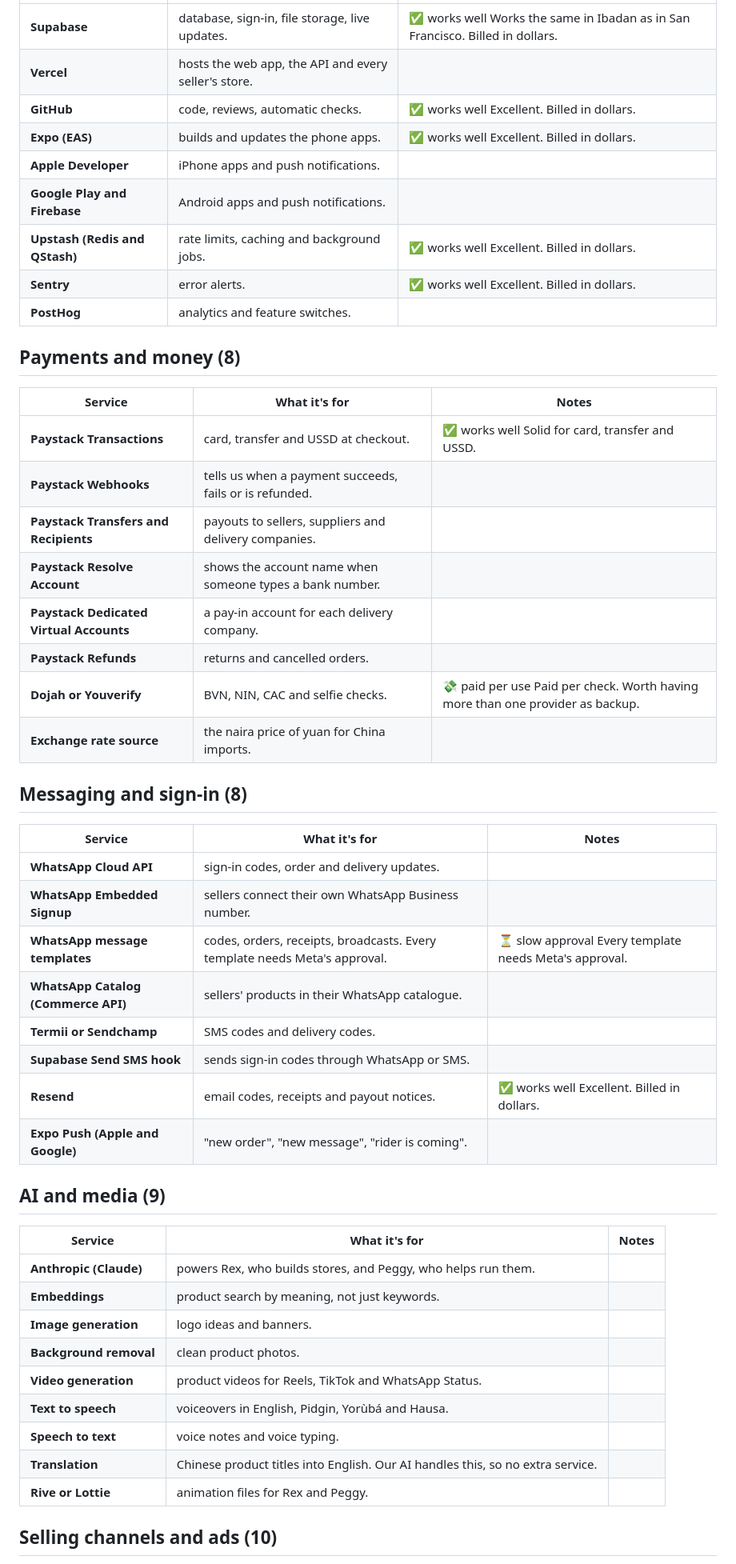
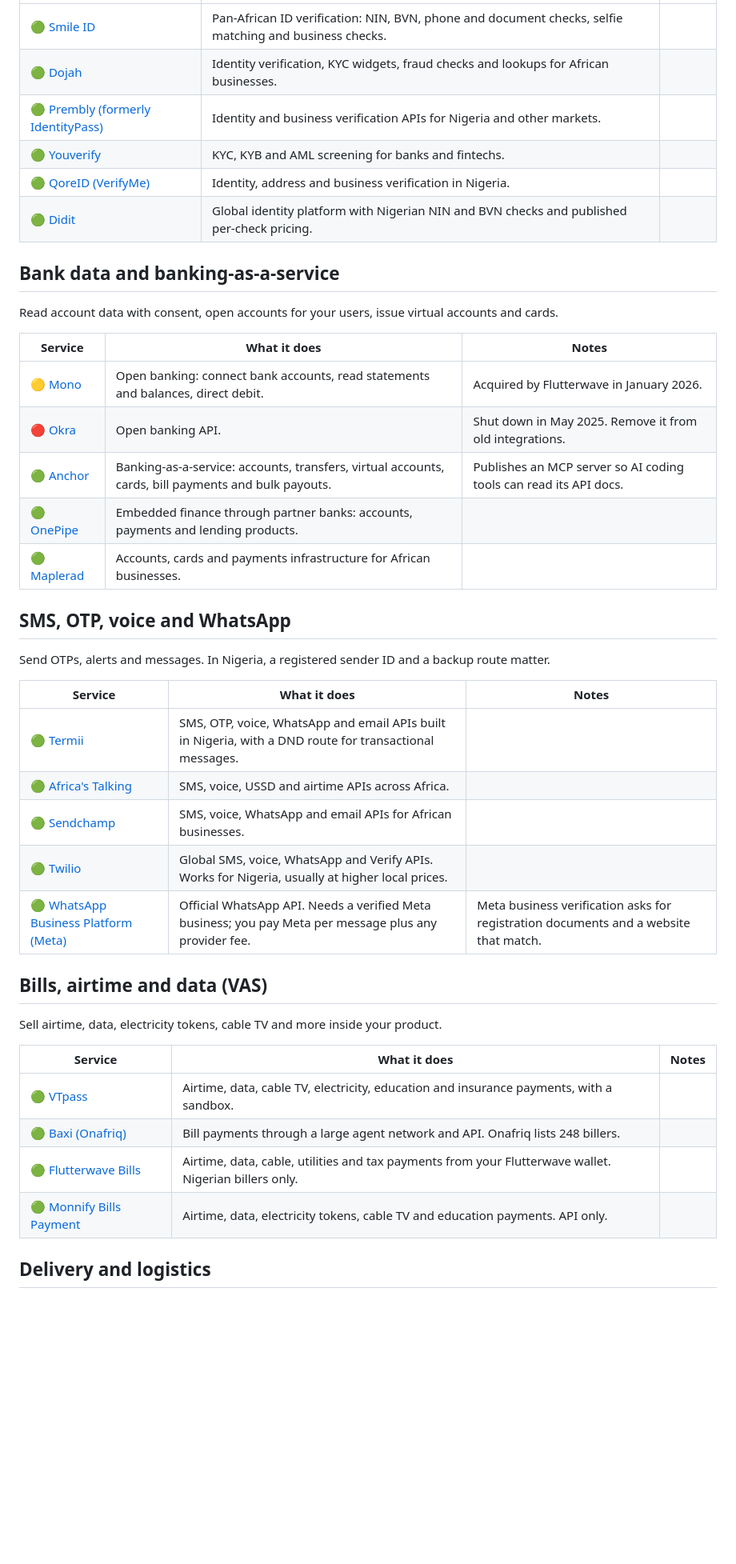
Before and after one commit to tiwalade-joanna-okedara/naija-api-directory, a Markdown page: README.md, the part around one of its changes. Shown at 80% size. GitHub-like rendering; blank space fills up the shorter version.

```diff
--- a/README.md
+++ b/README.md
@@ -31,53 +39,45 @@ Status key: ✅ works well · ⏳ slow approval · 💸 paid per use · 🚫 clo
 |---|---|---|
-| **Supabase** | database, sign-in, file storage, live updates. | ✅ works well Works the same in Ibadan as in San Francisco. Billed in dollars. |
-| **Vercel** | hosts the web app, the API and every seller's store. |  |
-| **GitHub** | code, reviews, automatic checks. | ✅ works well Excellent. Billed in dollars. |
-| **Expo (EAS)** | builds and updates the phone apps. | ✅ works well Excellent. Billed in dollars. |
-| **Apple Developer** | iPhone apps and push notifications. |  |
-| **Google Play and Firebase** | Android apps and push notifications. |  |
-| **Upstash (Redis and QStash)** | rate limits, caching and background jobs. | ✅ works well Excellent. Billed in dollars. |
-| **Sentry** | error alerts. | ✅ works well Excellent. Billed in dollars. |
-| **PostHog** | analytics and feature switches. |  |
+| 🟢 [Smile ID](https://usesmileid.com) | Pan-African ID verification: NIN, BVN, phone and document checks, selfie matching and business checks. |  |
+| 🟢 [Dojah](https://dojah.io) | Identity verification, KYC widgets, fraud checks and lookups for African businesses. |  |
+| 🟢 [Prembly (formerly IdentityPass)](https://prembly.com) | Identity and business verification APIs for Nigeria and other markets. |  |
+| 🟢 [Youverify](https://youverify.co) | KYC, KYB and AML screening for banks and fintechs. |  |
+| 🟢 [QoreID (VerifyMe)](https://qoreid.com) | Identity, address and business verification in Nigeria. |  |
+| 🟢 [Didit](https://didit.me) | Global identity platform with Nigerian NIN and BVN checks and published per-check pricing. |  |
 
-## Payments and money (8)
+## Bank data and banking-as-a-service
 
-| Service | What it's for | Notes |
+Read account data with consent, open accounts for your users, issue virtual accounts and cards.
+
+| Service | What it does | Notes |
 |---|---|---|
-| **Paystack Transactions** | card, transfer and USSD at checkout. | ✅ works well Solid for card, transfer and USSD. |
-| **Paystack Webhooks** | tells us when a payment succeeds, fails or is refunded. |  |
-| **Paystack Transfers and Recipients** | payouts to sellers, suppliers and delivery companies. |  |
-| **Paystack Resolve Account** | shows the account name when someone types a bank number. |  |
-| **Paystack Dedicated Virtual Accounts** | a pay-in account for each delivery company. |  |
-| **Paystack Refunds** | returns and cancelled orders. |  |
-| **Dojah or Youverify** | BVN, NIN, CAC and selfie checks. | 💸 paid per use Paid per check. Worth having more than one provider as backup. |
-| **Exchange rate source** | the naira price of yuan for China imports. |  |
+| 🟡 [Mono](https://mono.co) | Open banking: connect bank accounts, read statements and balances, direct debit. | Acquired by Flutterwave in January 2026. |
+| 🔴 [Okra](https://okra.ng) | Open banking API. | Shut down in May 2025. Remove it from old integrations. |
+| 🟢 [Anchor](https://getanchor.co) | Banking-as-a-service: accounts, transfers, virtual accounts, cards, bill payments and bulk payouts. | Publishes an MCP server so AI coding tools can read its API docs. |
+| 🟢 [OnePipe](https://onepipe.io) | Embedded finance through partner banks: accounts, payments and lending products. |  |
+| 🟢 [Maplerad](https://maplerad.com) | Accounts, cards and payments infrastructure for African businesses. |  |
 
-## Messaging and sign-in (8)
+## SMS, OTP, voice and WhatsApp
 
-| Service | What it's for | Notes |
+Send OTPs, alerts and messages. In Nigeria, a registered sender ID and a backup route matter.
+
+| Service | What it does | Notes |
 |---|---|---|
-| **WhatsApp Cloud API** | sign-in codes, order and delivery updates. |  |
-| **WhatsApp Embedded Signup** | sellers connect their own WhatsApp Business number. |  |
-| **WhatsApp message templates** | codes, orders, receipts, broadcasts. Every template needs Meta's approval. | ⏳ slow approval Every template needs Meta's approval. |
-| **WhatsApp Catalog (Commerce API)** | sellers' products in their WhatsApp catalogue. |  |
-| **Termii or Sendchamp** | SMS codes and delivery codes. |  |
-| **Supabase Send SMS hook** | sends sign-in codes through WhatsApp or SMS. |  |
-| **Resend** | email codes, receipts and payout notices. | ✅ works well Excellent. Billed in dollars. |
-| **Expo Push (Apple and Google)** | "new order", "new message", "rider is coming". |  |
+| 🟢 [Termii](https://termii.com) | SMS, OTP, voice, WhatsApp and email APIs built in Nigeria, with a DND route for transactional messages. |  |
+| 🟢 [Africa's Talking](https://africastalking.com) | SMS, voice, USSD and airtime APIs across Africa. |  |
+| 🟢 [Sendchamp](https://sendchamp.com) | SMS, voice, WhatsApp and email APIs for African businesses. |  |
+| 🟢 [Twilio](https://www.twilio.com) | Global SMS, voice, WhatsApp and Verify APIs. Works for Nigeria, usually at higher local prices. |  |
+| 🟢 [WhatsApp Business Platform (Meta)](https://developers.facebook.com/docs/whatsapp) | Official WhatsApp API. Needs a verified Meta business; you pay Meta per message plus any provider fee. | Meta business verification asks for registration documents and a website that match. |
 
-## AI and media (9)
+## Bills, airtime and data (VAS)
 
-| Service | What it's for | Notes |
+Sell airtime, data, electricity tokens, cable TV and more inside your product.
+
+| Service | What it does | Notes |
 |---|---|---|
-| **Anthropic (Claude)** | powers Rex, who builds stores, and Peggy, who helps run them. |  |
-| **Embeddings** | product search by meaning, not just keywords. |  |
-| **Image generation** | logo ideas and banners. |  |
-| **Background removal** | clean product photos. |  |
-| **Video generation** | product videos for Reels, TikTok and WhatsApp Status. |  |
-| **Text to speech** | voiceovers in English, Pidgin, Yorùbá and Hausa. |  |
-| **Speech to text** | voice notes and voice typing. |  |
-| **Translation** | Chinese product titles into English. Our AI handles this, so no extra service. |  |
-| **Rive or Lottie** | animation files for Rex and Peggy. |  |
+| 🟢 [VTpass](https://www.vtpass.com/developers) | Airtime, data, cable TV, electricity, education and insurance payments, with a sandbox. |  |
+| 🟢 [Baxi (Onafriq)](https://onafriq.com) | Bill payments through a large agent network and API. Onafriq lists 248 billers. |  |
+| 🟢 [Flutterwave Bills](https://developer.flutterwave.com) | Airtime, data, cable, utilities and tax payments from your Flutterwave wallet. Nigerian billers only. |  |
+| 🟢 [Monnify Bills Payment](https://monnify.com/products/bills-payment) | Airtime, data, electricity tokens, cable TV and education payments. API only. |  |
 
-## Selling channels and ads (10)
+## Delivery and logistics
 
```
Also changed, not shown: other parts of README.md (+51 -68 lines), CONTRIBUTING.md (+6 -7 lines), screenshot.png, 2 other files.
